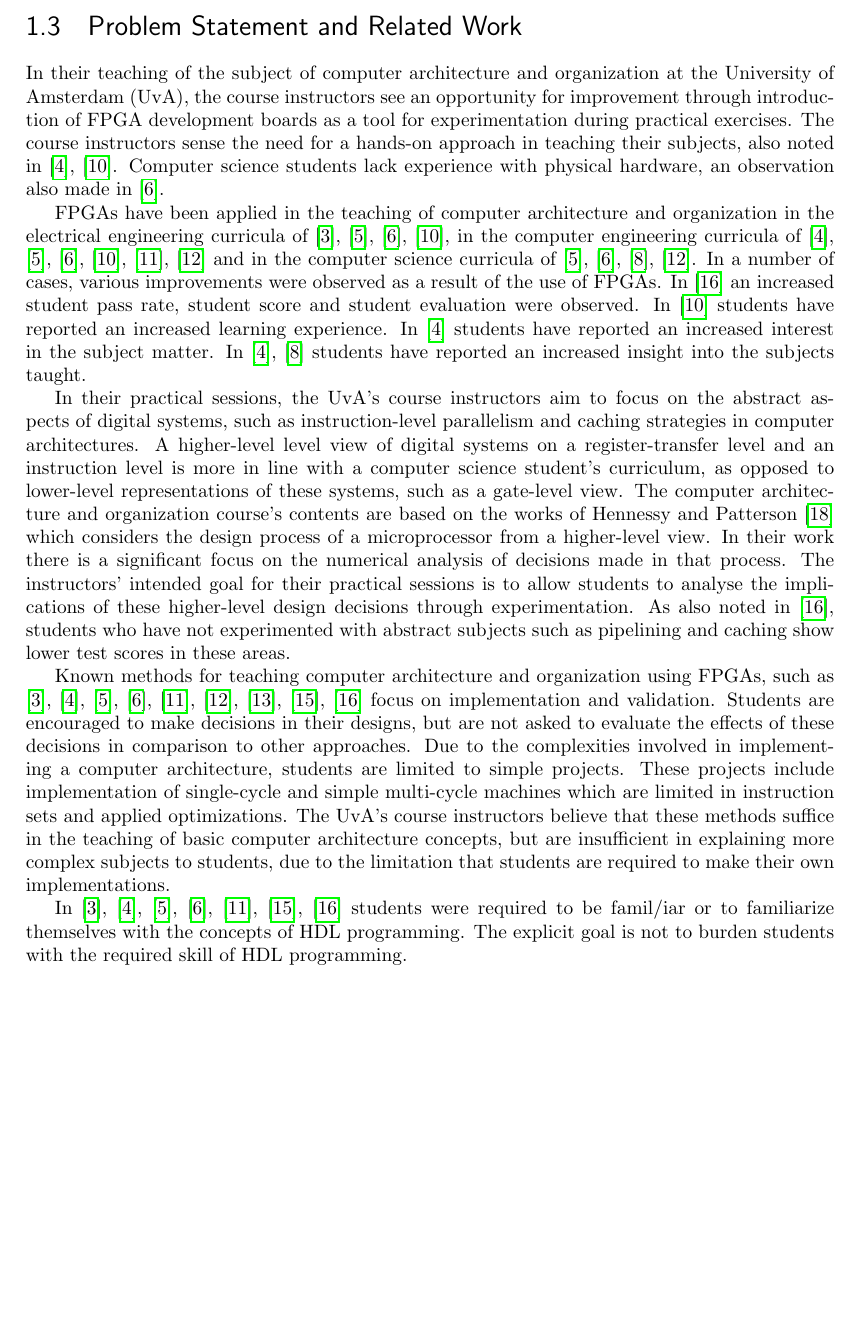
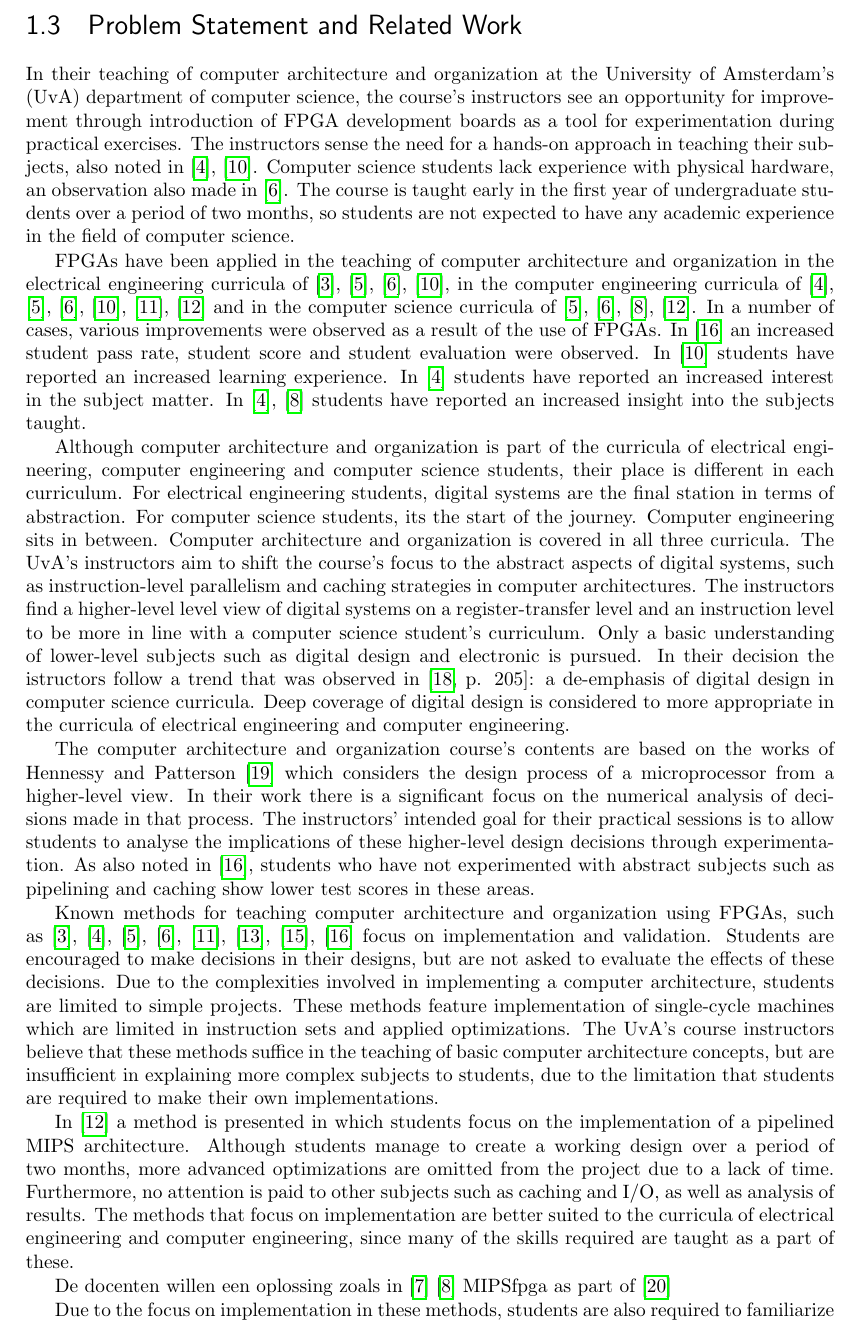
Before and after one commit to matthijsbos/fpgaedu-thesis, a LaTeX thesis (main.tex): part of page 10 of 38 before the commit and part of page 10 of 40 after it, cut so that both start at the same text, the shorter picture padded with empty space. Compiled offline with pdfLaTeX.

Commit message:
More work on problem statement

```diff
--- a/main.tex
+++ b/main.tex
@@ -177,14 +177,37 @@ Many others develop their own instruction set/computer architecture that is not
 % #############################
 \newpage
 \section{Problem Statement and Related Work}
-In their teaching of the subject of computer architecture and organization at the University of Amsterdam (UvA), the course instructors see an opportunity for improvement through introduction of FPGA development boards as a tool for experimentation during practical exercises. The course instructors sense the need for a hands-on approach in teaching their subjects, also noted in \cite{cifredo2015computer, oztekin2011bzk}. Computer science students lack experience with physical hardware, an observation also made in \cite{el2011teaching}.
+In their teaching of computer architecture and organization at the University of Amsterdam's (UvA) department of computer science, the course's instructors see an opportunity for improvement through introduction of FPGA development boards as a tool for experimentation during practical exercises. The instructors sense the need for a hands-on approach in teaching their subjects, also noted in \cite{cifredo2015computer, oztekin2011bzk}. Computer science students lack experience with physical hardware, an observation also made in \cite{el2011teaching}. The course is taught early in the first year of undergraduate students over a period of two months, so students are not expected to have any academic experience in the field of computer science.
+
+% TODO de notie lack of experience with physical hardware verdient nog wel wat extra aandacht.
+% TODO dit moet ook het gebruik van simulators diskwalificeren
+
+% TODO de docenten willen een laagdrempelige oplossing voor eerstejaars studenten
 
 FPGAs have been applied in the teaching of computer architecture and organization in the electrical engineering curricula of \cite{jansen2014every, oztekin2011bzk, el2011teaching, pereira2012basic}, in the computer engineering curricula of \cite{cifredo2015computer, kellett2012project, el2011teaching, pereira2012basic, lee2012pipelined, oztekin2011bzk} and in the computer science curricula of \cite{bulic2013fpga, el2011teaching, pereira2012basic, lee2012pipelined}. In a number of cases, various improvements were observed as a result of the use of FPGAs. In \cite{paharsingh2009novel} an increased student pass rate, student score and student evaluation were observed. In \cite{oztekin2011bzk} students have reported an increased learning experience. In \cite{cifredo2015computer} students have reported an increased interest in the subject matter. In \cite{bulic2013fpga, cifredo2015computer} students have reported an increased insight into the subjects taught.
 
-% TODO uitbreiden over verschil tussen de drie curricula, in onderstaande sectie valt het nogal uit de lucht.
+Although computer architecture and organization is part of the curricula of electrical engineering, computer engineering and computer science students, their place is different in each curriculum.
+For electrical engineering students, digital systems are the final station in terms of abstraction. For computer science students, its the start of the journey. Computer engineering sits in between. Computer architecture and organization is covered in all three curricula. The UvA's instructors aim to shift the course's focus to the abstract aspects of digital systems, such as instruction-level parallelism and caching strategies in computer architectures. The instructors find a higher-level level view of digital systems on a register-transfer level and an instruction level to be more in line with a computer science student's curriculum. Only a basic understanding of lower-level subjects such as digital design and electronic is pursued. In their decision the istructors follow a trend that was observed in \cite[p. 205]{cs2013final}: a de-emphasis of digital design in computer science curricula. Deep coverage of digital design is considered to more appropriate in the curricula of electrical engineering and computer engineering.
 
-In their practical sessions, the UvA's course instructors aim to focus on the abstract aspects of digital systems, such as instruction-level parallelism and caching strategies in computer architectures. A higher-level level view of digital systems on a register-transfer level and an instruction level is more in line with a computer science student's curriculum, as opposed to lower-level representations of these systems, such as a gate-level view. The computer architecture and organization course's contents are based on the works of Hennessy and Patterson \cite{hennessy2013computer} which considers the design process of a microprocessor from a higher-level view. In their work there is a significant focus on the numerical analysis of decisions made in that process. The instructors' intended goal for their practical sessions is to allow students to analyse the implications of these higher-level design decisions through experimentation. As also noted in \cite{paharsingh2009novel}, students who have not experimented with abstract subjects such as pipelining and caching show lower test scores in these areas.
+The computer architecture and organization course's contents are based on the works of Hennessy and Patterson \cite{hennessy2013computer} which considers the design process of a microprocessor from a higher-level view. In their work there is a significant focus on the numerical analysis of decisions made in that process. The instructors' intended goal for their practical sessions is to allow students to analyse the implications of these higher-level design decisions through experimentation. As also noted in \cite{paharsingh2009novel}, students who have not experimented with abstract subjects such as pipelining and caching show lower test scores in these areas.
 
-Known methods for teaching computer architecture and organization using FPGAs, such as \cite{paharsingh2009novel, el2011teaching, nakano2008processor, al2007teaching, kellett2012project, jansen2014every, lee2012pipelined, pereira2012basic, cifredo2015computer} focus on implementation and validation. Students are encouraged to make decisions in their designs, but are not asked to evaluate the effects of these decisions in comparison to other approaches. Due to the complexities involved in implementing a computer architecture, students are limited to simple projects. These projects include implementation of single-cycle and simple multi-cycle machines which are limited in instruction sets and applied optimizations. The UvA's course instructors believe that these methods suffice in the teaching of basic computer architecture concepts, but are insufficient in explaining more complex subjects to students, due to the limitation that students are required to make their own implementations.
+Known methods for teaching computer architecture and organization using FPGAs, such as \cite{paharsingh2009novel, el2011teaching, nakano2008processor, al2007teaching, kellett2012project, jansen2014every, pereira2012basic, cifredo2015computer} focus on implementation and validation. Students are encouraged to make decisions in their designs, but are not asked to evaluate the effects of these decisions. Due to the complexities involved in implementing a computer architecture, students are limited to simple projects. These methods feature implementation of single-cycle machines which are limited in instruction sets and applied optimizations.
+% TODO bovenstaande claim checken in papers
+The UvA's course instructors believe that these methods suffice in the teaching of basic computer architecture concepts, but are insufficient in explaining more complex subjects to students, due to the limitation that students are required to make their own implementations.
 
-In \cite{el2011teaching, nakano2008processor, kellett2012project, jansen2014every, pereira2012basic, paharsingh2009novel, cifredo2015computer} students were required to be famil/iar or to familiarize themselves with the concepts of HDL programming. The explicit goal is not to burden students with the required skill of HDL programming.
+% TODO nog vertellen dat het hier om een wat complexere implementatie gaat, maar benadrukken dat het nnog steeds beperkt is.
+In \cite{lee2012pipelined} a method is presented in which students focus on the implementation of a pipelined MIPS architecture. Although students manage to create a working design over a period of two months, more advanced optimizations are omitted from the project due to a lack of time. Furthermore, no attention is paid to other subjects such as caching and I/O, as well as analysis of results.
+The methods that focus on implementation are better suited to the curricula of electrical engineering and computer engineering, since many of the skills required are taught as a part of these.
+
+
+De docenten willen een oplossing zoals in \cite{holland2003harnessing}  \cite{bulic2013fpga} MIPSfpga as part of \cite{mipsfpga}
+
+% FPGA's zijn in de visie van de docenten geen onderwijsdoel, maar een onderwijsmiddel
+
+% Implementation puts a great burden on students due to the knowledge required and the time spent during development and testing.
+
+% in \cite{lee2012pipelined} zeggen ze juist dat een benadering zonder implementatie studenten demotiveert
+
+% TODO soms zijn de practica juist beperkt tot instruction level en niet lager
+
+Due to the focus on implementation in these methods, students are also required to familiarize themselves with the concepts of HDL programming. Current methods assume HDL programming skills \cite{jansen2014every} or aim to teach them simultaneously.
```
Also changed, not shown: cite.bib (+19 -0 lines), main.tex (24 more changed lines).
